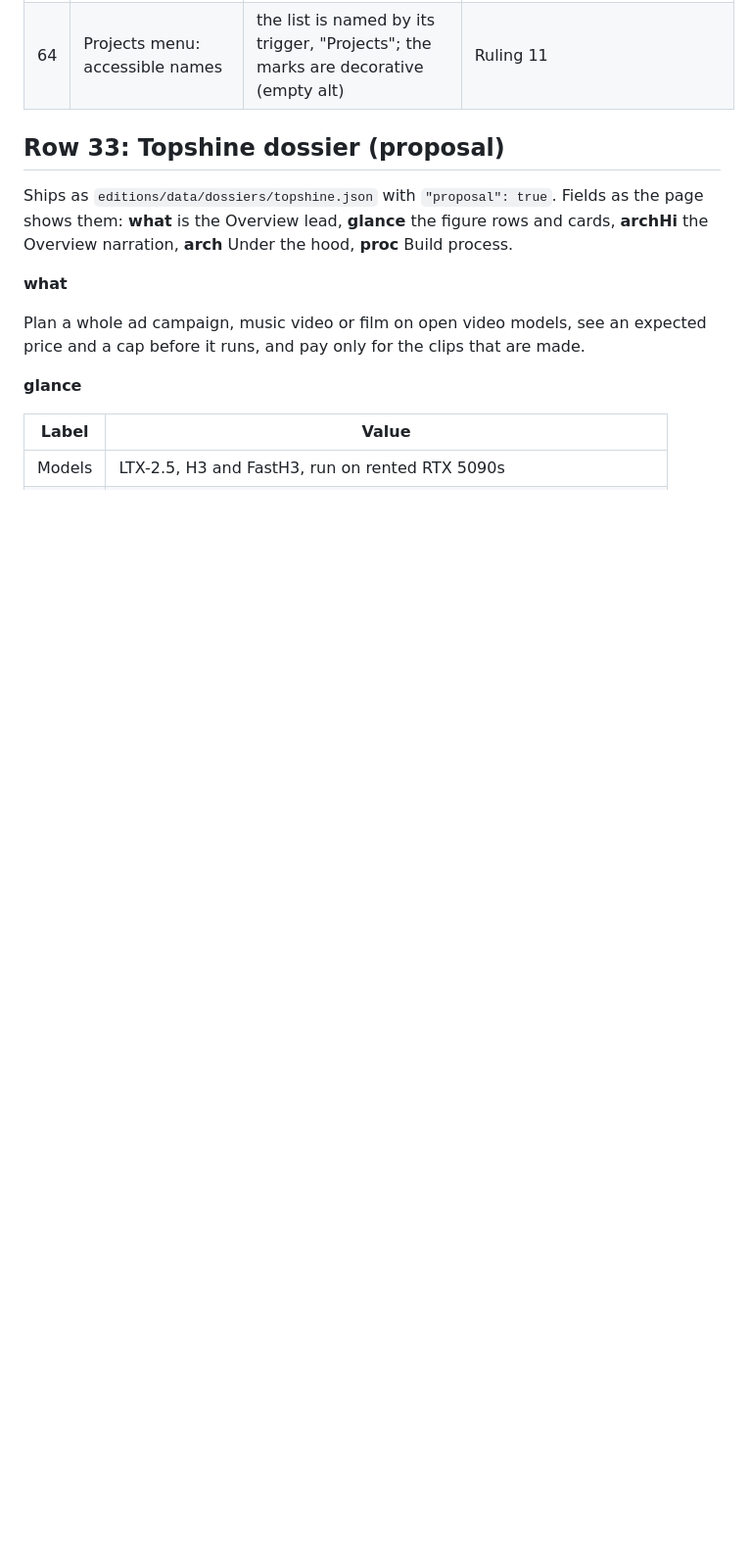
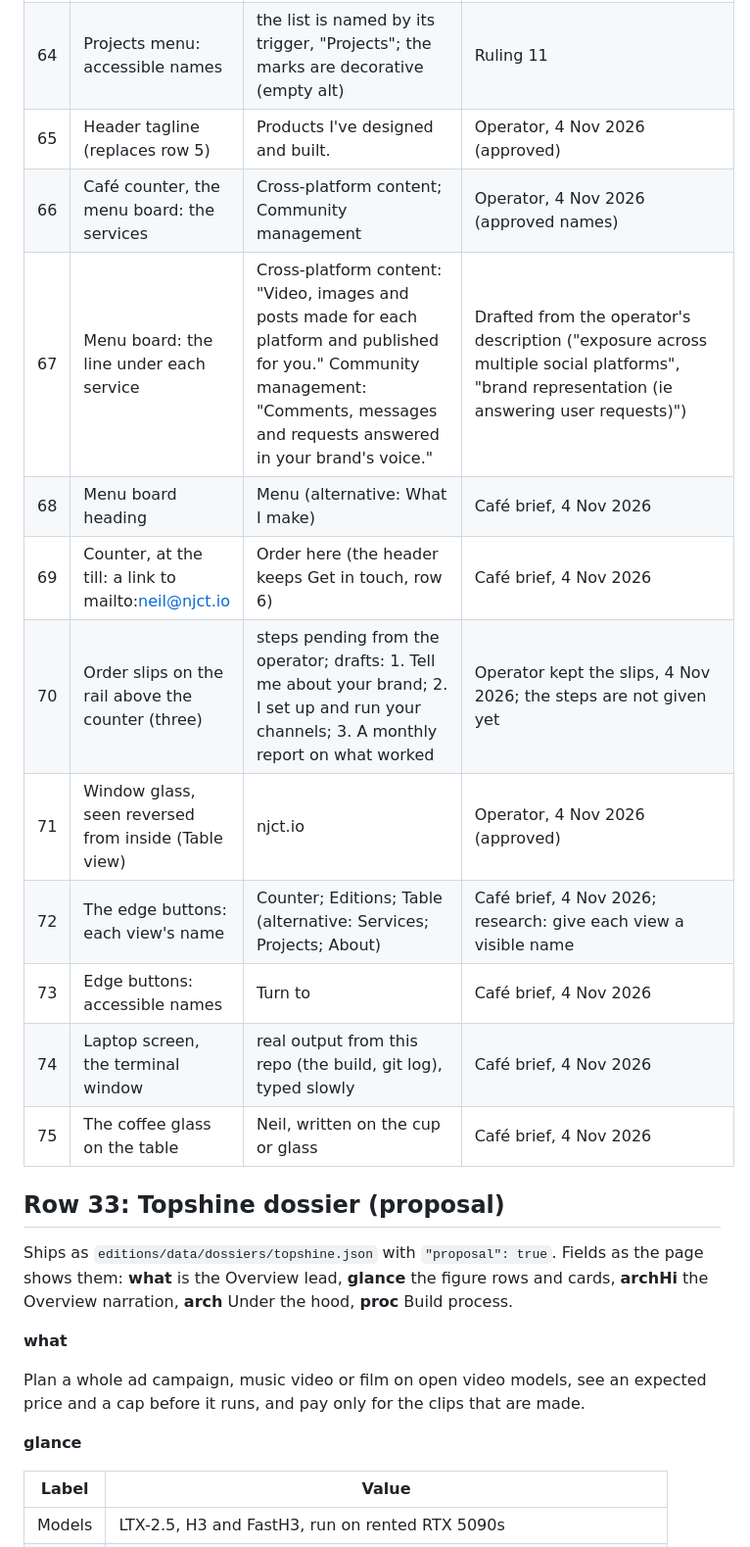
Before and after one commit to nj-io/njct.io, a Markdown page: docs/plans/editions-copy-proposals.md, the part around the change. Shown at 98% size. GitHub-like rendering; blank space fills up the shorter version.

```diff
--- a/docs/plans/editions-copy-proposals.md
+++ b/docs/plans/editions-copy-proposals.md
@@ -68,6 +68,17 @@ Every string here waits for operator approval before it ships. Approved copy alr
 | 62 | Header: the Projects menu's trigger, beside the wordmark | Projects (the operator's word) | Ruling 11 |
 | 63 | Projects menu: one item per sleeve, in shelf order | the project's mark, its name (approved) over its tag (approved), e.g. "Mirra" over "Real-time X→Telegram mirror and digest"; About Neil: "About Neil" over "Hi, I’m Neil." (about[0], approved). Alternative for the second line: the year, as the shelf's index shows it | Ruling 11; the reference's Editions menu (season over edition name) |
 | 64 | Projects menu: accessible names | the list is named by its trigger, "Projects"; the marks are decorative (empty alt) | Ruling 11 |
+| 65 | Header tagline (replaces row 5) | Products I've designed and built. | Operator, 4 Nov 2026 (approved) |
+| 66 | Café counter, the menu board: the services | Cross-platform content; Community management | Operator, 4 Nov 2026 (approved names) |
+| 67 | Menu board: the line under each service | Cross-platform content: "Video, images and posts made for each platform and published for you." Community management: "Comments, messages and requests answered in your brand's voice." | Drafted from the operator's description ("exposure across multiple social platforms", "brand representation (ie answering user requests)") |
+| 68 | Menu board heading | Menu (alternative: What I make) | Café brief, 4 Nov 2026 |
+| 69 | Counter, at the till: a link to mailto:neil@njct.io | Order here (the header keeps Get in touch, row 6) | Café brief, 4 Nov 2026 |
+| 70 | Order slips on the rail above the counter (three) | steps pending from the operator; drafts: 1. Tell me about your brand; 2. I set up and run your channels; 3. A monthly report on what worked | Operator kept the slips, 4 Nov 2026; the steps are not given yet |
+| 71 | Window glass, seen reversed from inside (Table view) | njct.io | Operator, 4 Nov 2026 (approved) |
+| 72 | The edge buttons: each view's name | Counter; Editions; Table (alternative: Services; Projects; About) | Café brief, 4 Nov 2026; research: give each view a visible name |
+| 73 | Edge buttons: accessible names | Turn to <view name> | Café brief, 4 Nov 2026 |
+| 74 | Laptop screen, the terminal window | real output from this repo (the build, git log), typed slowly | Café brief, 4 Nov 2026 |
+| 75 | The coffee glass on the table | Neil, written on the cup or glass | Café brief, 4 Nov 2026 |
 
 ## Row 33: Topshine dossier (proposal)
 
```
Also changed, not shown: docs/plans/room-cafe-brief-2026-11-04.md (added, +121 -0 lines), docs/plans/room-skeleton-brief-2026-11-04.md (+2 -0 lines).
